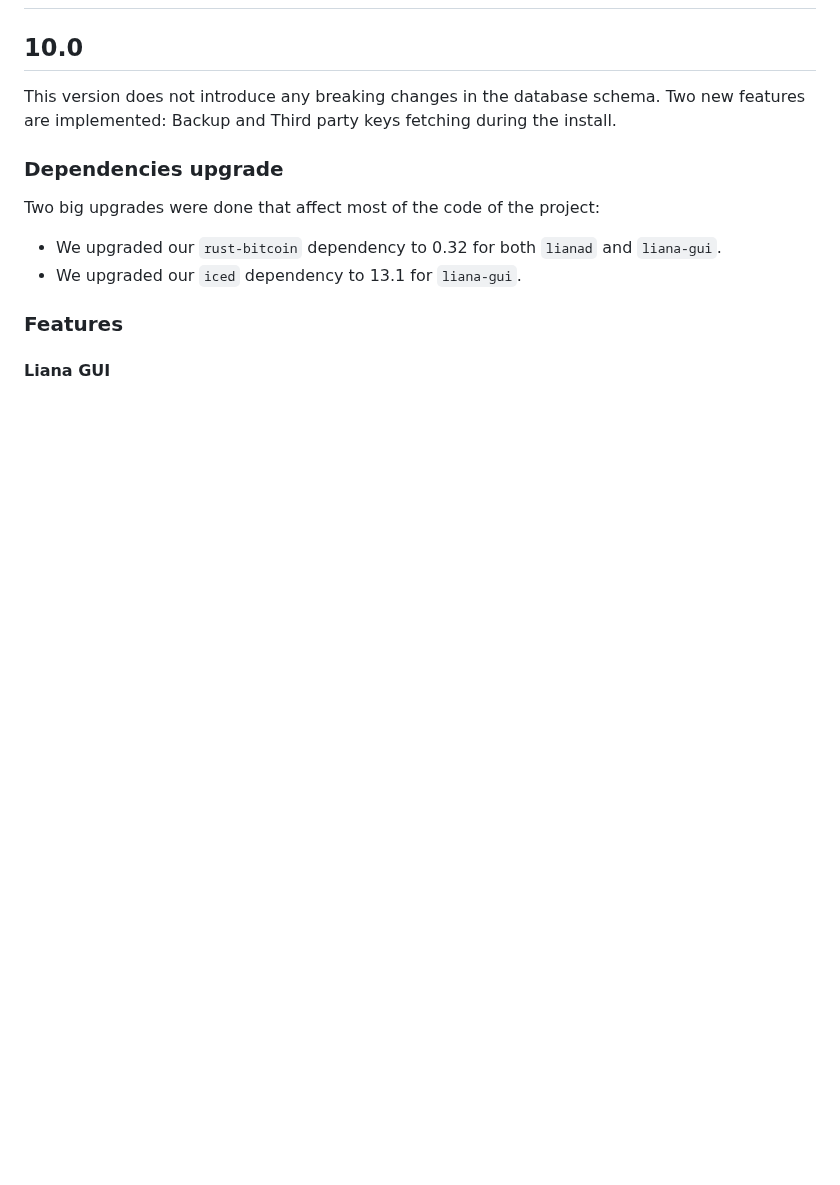
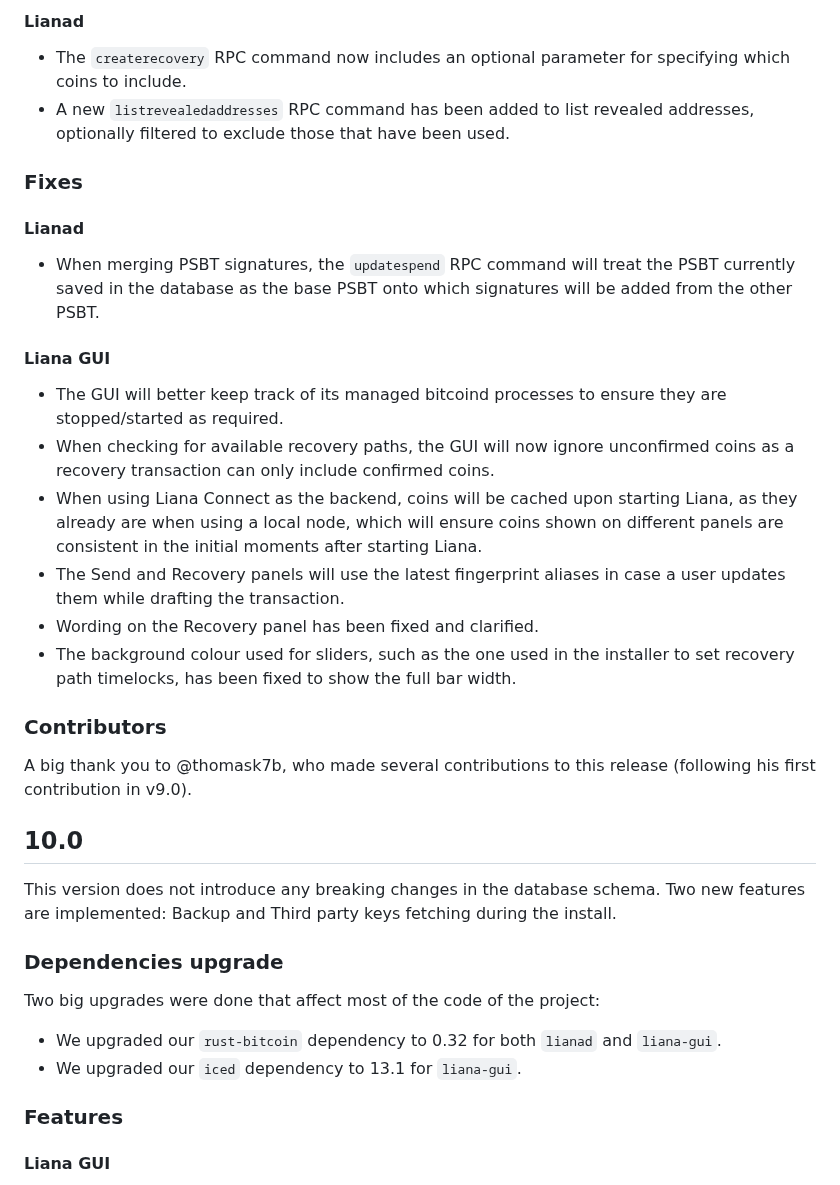
Before and after one commit to wizardsardine/liana, a Markdown page: CHANGELOG.md, the part around one of its changes. GitHub-like rendering; blank space fills up the shorter version.

Commit message:
CHANGELOG for v11

```diff
--- a/CHANGELOG.md
+++ b/CHANGELOG.md
@@ -2,3 +43,27 @@
+#### Lianad
+- The `createrecovery` RPC command now includes an optional parameter for specifying which coins to include.
+- A new `listrevealedaddresses` RPC command has been added to list revealed addresses, optionally filtered to exclude those that have been used.
+
+
+### Fixes
+
+#### Lianad
+
+- When merging PSBT signatures, the `updatespend` RPC command will treat the PSBT currently saved in the database as the base PSBT onto which signatures will be added from the other PSBT.
+
+#### Liana GUI
+
+- The GUI will better keep track of its managed bitcoind processes to ensure they are stopped/started as required.
+- When checking for available recovery paths, the GUI will now ignore unconfirmed coins as a recovery transaction can only include confirmed coins.
+- When using Liana Connect as the backend, coins will be cached upon starting Liana, as they already are when using a local node, which will ensure coins shown on different panels are consistent in the initial moments after starting Liana.
+- The Send and Recovery panels will use the latest fingerprint aliases in case a user updates them while drafting the transaction.
+- Wording on the Recovery panel has been fixed and clarified.
+- The background colour used for sliders, such as the one used in the installer to set recovery path timelocks, has been fixed to show the full bar width.
+
+### Contributors
+
+A big thank you to @thomask7b, who made several contributions to this release (following his first contribution in v9.0).
+
 
 ## 10.0
 
```
Also changed, not shown: other parts of CHANGELOG.md (+41 -0 lines).
